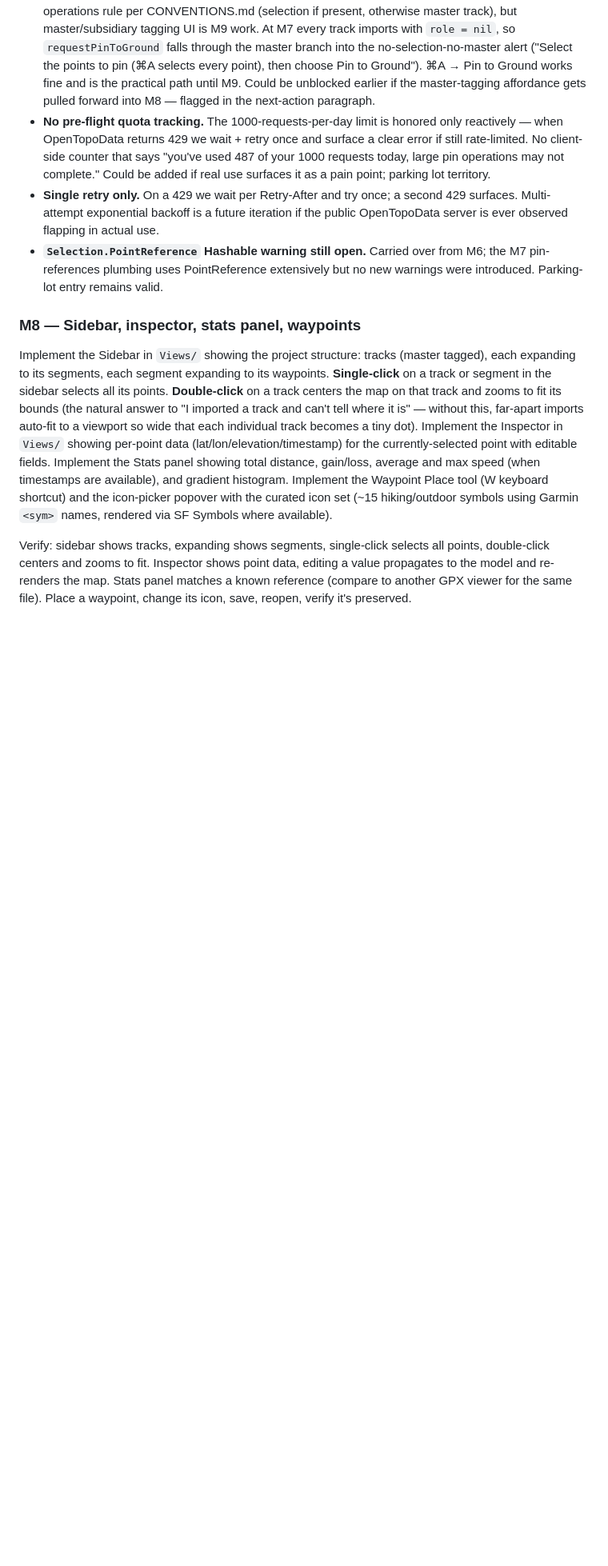
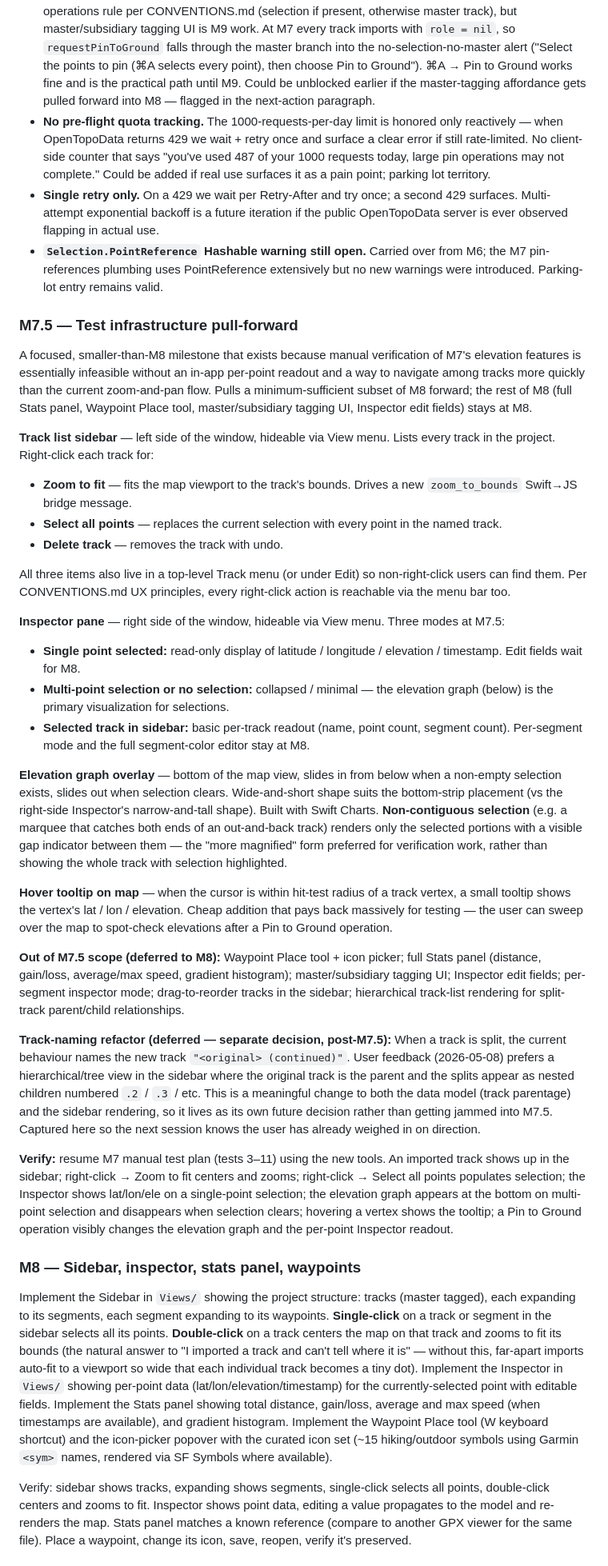
Before and after one commit to dscottfrey/GPXEditor, a Markdown page: HANDOFF.md, the part around one of its changes. Shown at 80% size. Drawn GitHub-style; blank space fills up the shorter version.

Commit message:
HANDOFF: insert M7.5 — test infrastructure pull-forward
Manual verification of M7 elevation features is infeasible without an
in-app per-point readout (current state:  no inspector, no elevation
graph, no hover tooltip).  Track list navigation has also been a
friction point since M2.  M7.5 pulls a minimum-sufficient subset of
M8 forward to fix both:  track list sidebar with right-click
Zoom-to-fit / Select-all-points / Delete, Inspector readout for
single-point selection, elevation graph overlay (bottom strip, visible
only when selection is non-empty, magnified form for non-contiguous
selections), hover tooltip on map vertices.

The rest of M8 (full Stats panel, Waypoint Place tool, master tagging
UI, inspector edit fields, per-segment mode) stays at M8.

Track-naming hierarchy (split-track parent/child rendering) is captured
as a deferred separate decision — user has weighed in on direction
(preferring tree view), but the data-model + UI implications need
their own design pass post-M7.5.

Co-Authored-By: Claude Opus 4.7 (1M context) <noreply@anthropic.com>

```diff
--- a/HANDOFF.md
+++ b/HANDOFF.md
@@ -260,6 +260,34 @@ Tests:  27 new — `PinToGroundOperationTests` (basic apply, lat/lon/time preser
 - **Single retry only.**  On a 429 we wait per Retry-After and try once;  a second 429 surfaces.  Multi-attempt exponential backoff is a future iteration if the public OpenTopoData server is ever observed flapping in actual use.
 - **`Selection.PointReference` Hashable warning still open.**  Carried over from M6;  the M7 pin-references plumbing uses PointReference extensively but no new warnings were introduced.  Parking-lot entry remains valid.
 
+### M7.5 — Test infrastructure pull-forward
+
+A focused, smaller-than-M8 milestone that exists because manual verification of M7's elevation features is essentially infeasible without an in-app per-point readout and a way to navigate among tracks more quickly than the current zoom-and-pan flow.  Pulls a minimum-sufficient subset of M8 forward;  the rest of M8 (full Stats panel, Waypoint Place tool, master/subsidiary tagging UI, Inspector edit fields) stays at M8.
+
+**Track list sidebar** — left side of the window, hideable via View menu.  Lists every track in the project.  Right-click each track for:
+
+- **Zoom to fit** — fits the map viewport to the track's bounds.  Drives a new `zoom_to_bounds` Swift→JS bridge message.
+- **Select all points** — replaces the current selection with every point in the named track.
+- **Delete track** — removes the track with undo.
+
+All three items also live in a top-level Track menu (or under Edit) so non-right-click users can find them.  Per CONVENTIONS.md UX principles, every right-click action is reachable via the menu bar too.
+
+**Inspector pane** — right side of the window, hideable via View menu.  Three modes at M7.5:
+
+- **Single point selected:**  read-only display of latitude / longitude / elevation / timestamp.  Edit fields wait for M8.
+- **Multi-point selection or no selection:**  collapsed / minimal — the elevation graph (below) is the primary visualization for selections.
+- **Selected track in sidebar:**  basic per-track readout (name, point count, segment count).  Per-segment mode and the full segment-color editor stay at M8.
+
+**Elevation graph overlay** — bottom of the map view, slides in from below when a non-empty selection exists, slides out when selection clears.  Wide-and-short shape suits the bottom-strip placement (vs the right-side Inspector's narrow-and-tall shape).  Built with Swift Charts.  **Non-contiguous selection** (e.g. a marquee that catches both ends of an out-and-back track) renders only the selected portions with a visible gap indicator between them — the "more magnified" form preferred for verification work, rather than showing the whole track with selection highlighted.
+
+**Hover tooltip on map** — when the cursor is within hit-test radius of a track vertex, a small tooltip shows the vertex's lat / lon / elevation.  Cheap addition that pays back massively for testing — the user can sweep over the map to spot-check elevations after a Pin to Ground operation.
+
+**Out of M7.5 scope (deferred to M8):**  Waypoint Place tool + icon picker;  full Stats panel (distance, gain/loss, average/max speed, gradient histogram);  master/subsidiary tagging UI;  Inspector edit fields;  per-segment inspector mode;  drag-to-reorder tracks in the sidebar;  hierarchical track-list rendering for split-track parent/child relationships.
+
+**Track-naming refactor (deferred — separate decision, post-M7.5):**  When a track is split, the current behaviour names the new track `"<original> (continued)"`.  User feedback (2026-05-08) prefers a hierarchical/tree view in the sidebar where the original track is the parent and the splits appear as nested children numbered `.2` / `.3` / etc.  This is a meaningful change to both the data model (track parentage) and the sidebar rendering, so it lives as its own future decision rather than getting jammed into M7.5.  Captured here so the next session knows the user has already weighed in on direction.
+
+**Verify:**  resume M7 manual test plan (tests 3–11) using the new tools.  An imported track shows up in the sidebar;  right-click → Zoom to fit centers and zooms;  right-click → Select all points populates selection;  the Inspector shows lat/lon/ele on a single-point selection;  the elevation graph appears at the bottom on multi-point selection and disappears when selection clears;  hovering a vertex shows the tooltip;  a Pin to Ground operation visibly changes the elevation graph and the per-point Inspector readout.
+
 ### M8 — Sidebar, inspector, stats panel, waypoints
 
 Implement the Sidebar in `Views/` showing the project structure: tracks (master tagged), each expanding to its segments, each segment expanding to its waypoints. **Single-click** on a track or segment in the sidebar selects all its points. **Double-click** on a track centers the map on that track and zooms to fit its bounds (the natural answer to "I imported a track and can't tell where it is" — without this, far-apart imports auto-fit to a viewport so wide that each individual track becomes a tiny dot).  Implement the Inspector in `Views/` showing per-point data (lat/lon/elevation/timestamp) for the currently-selected point with editable fields. Implement the Stats panel showing total distance, gain/loss, average and max speed (when timestamps are available), and gradient histogram. Implement the Waypoint Place tool (W keyboard shortcut) and the icon-picker popover with the curated icon set (~15 hiking/outdoor symbols using Garmin `<sym>` names, rendered via SF Symbols where available).
```
Also changed, not shown: other parts of HANDOFF.md (+3 -3 lines).
